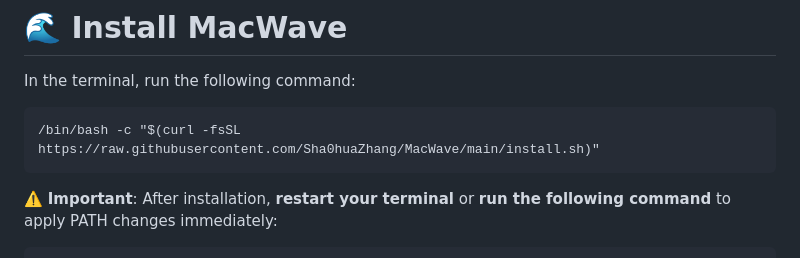
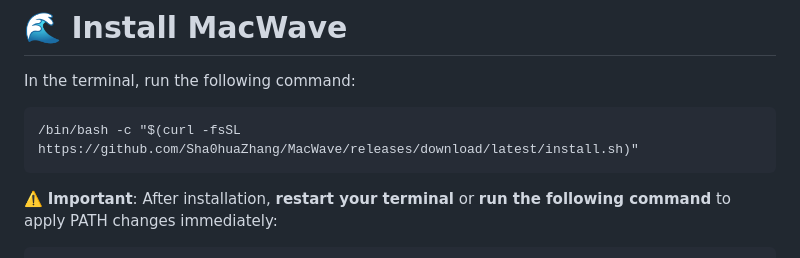
Before and after one commit to Sha0huaZhang/MacWave, a Markdown page: README.md, the part around the change. Drawn GitHub-style.

````diff
--- a/README.md
+++ b/README.md
@@ -10,7 +10,7 @@ MacWave is a **package manager** that runs on **macOS/Linux**, specifically desi
 # 🌊 Install MacWave
 In the terminal, run the following command:
 ```
-/bin/bash -c "$(curl -fsSL https://raw.githubusercontent.com/Sha0huaZhang/MacWave/main/install.sh)"
+/bin/bash -c "$(curl -fsSL https://github.com/Sha0huaZhang/MacWave/releases/download/latest/install.sh)"
 ```
 ⚠️ **Important**: After installation, **restart your terminal** or **run the following command** to apply PATH changes immediately:
 ```
````
